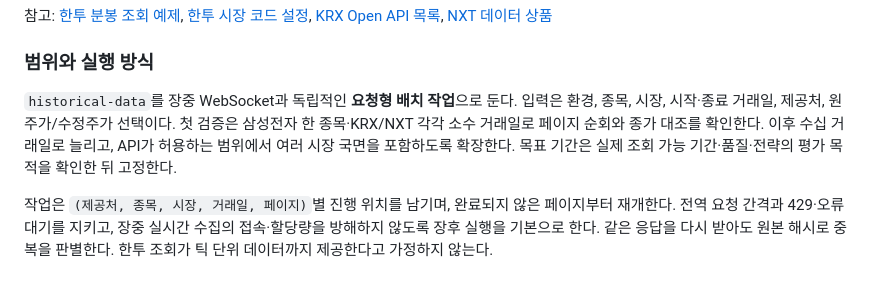
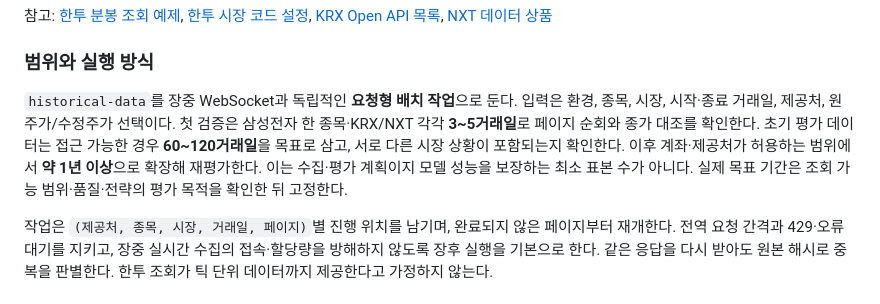
Before and after one commit to ShinYEB/Auto-helm, a Markdown page: docs/lld/04-learning-data-and-feedback.md, the part around the change. GitHub-like rendering.

Commit message:
Set staged historical data coverage targets

```diff
--- a/docs/lld/04-learning-data-and-feedback.md
+++ b/docs/lld/04-learning-data-and-feedback.md
@@ -39,7 +39,7 @@ flowchart LR
 
 ### 범위와 실행 방식
 
-`historical-data`를 장중 WebSocket과 독립적인 **요청형 배치 작업**으로 둔다. 입력은 환경, 종목, 시장, 시작·종료 거래일, 제공처, 원주가/수정주가 선택이다. 첫 검증은 삼성전자 한 종목·KRX/NXT 각각 소수 거래일로 페이지 순회와 종가 대조를 확인한다. 이후 수십 거래일로 늘리고, API가 허용하는 범위에서 여러 시장 국면을 포함하도록 확장한다. 목표 기간은 실제 조회 가능 기간·품질·전략의 평가 목적을 확인한 뒤 고정한다.
+`historical-data`를 장중 WebSocket과 독립적인 **요청형 배치 작업**으로 둔다. 입력은 환경, 종목, 시장, 시작·종료 거래일, 제공처, 원주가/수정주가 선택이다. 첫 검증은 삼성전자 한 종목·KRX/NXT 각각 **3~5거래일**로 페이지 순회와 종가 대조를 확인한다. 초기 평가 데이터는 접근 가능한 경우 **60~120거래일**을 목표로 삼고, 서로 다른 시장 상황이 포함되는지 확인한다. 이후 계좌·제공처가 허용하는 범위에서 **약 1년 이상**으로 확장해 재평가한다. 이는 수집·평가 계획이지 모델 성능을 보장하는 최소 표본 수가 아니다. 실제 목표 기간은 조회 가능 범위·품질·전략의 평가 목적을 확인한 뒤 고정한다.
 
 작업은 `(제공처, 종목, 시장, 거래일, 페이지)`별 진행 위치를 남기며, 완료되지 않은 페이지부터 재개한다. 전역 요청 간격과 429·오류 대기를 지키고, 장중 실시간 수집의 접속·할당량을 방해하지 않도록 장후 실행을 기본으로 한다. 같은 응답을 다시 받아도 원본 해시로 중복을 판별한다. 한투 조회가 틱 단위 데이터까지 제공한다고 가정하지 않는다.
 
```
